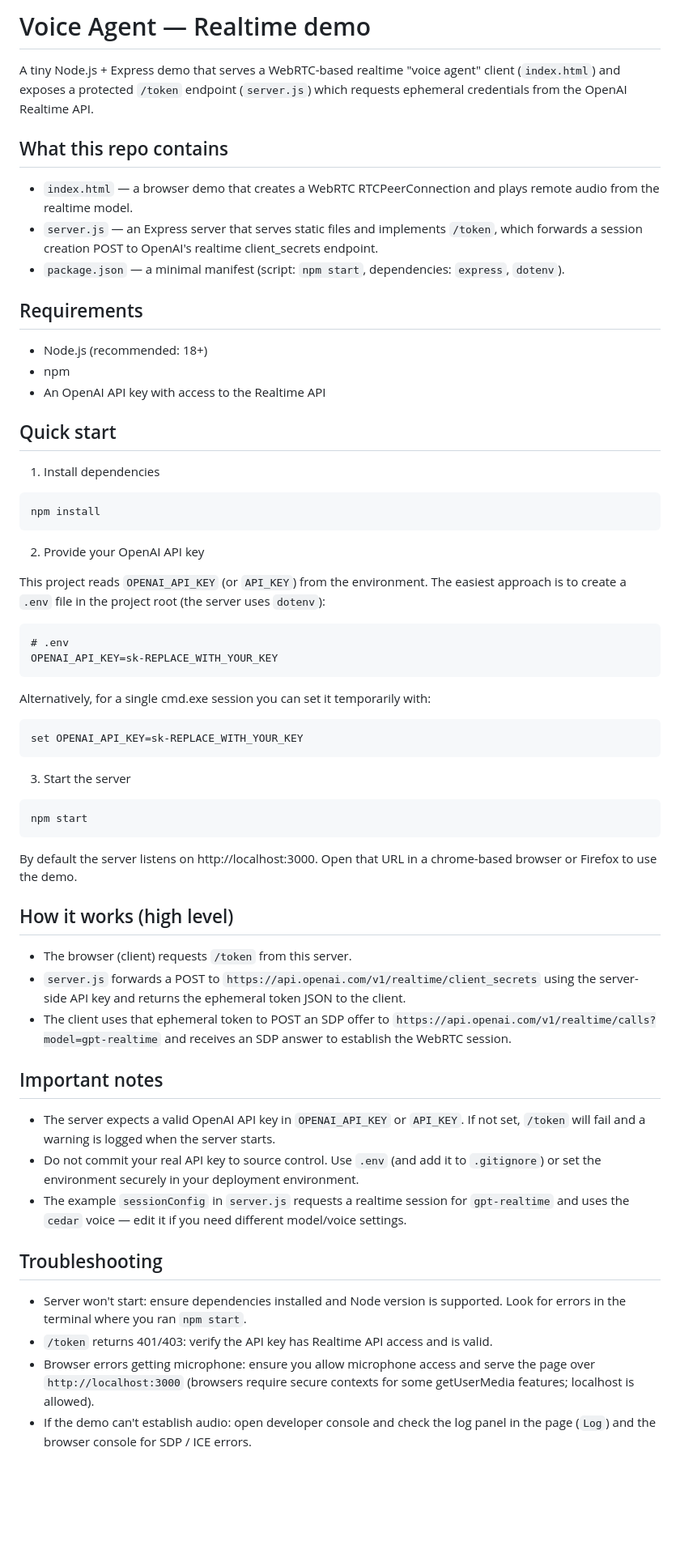
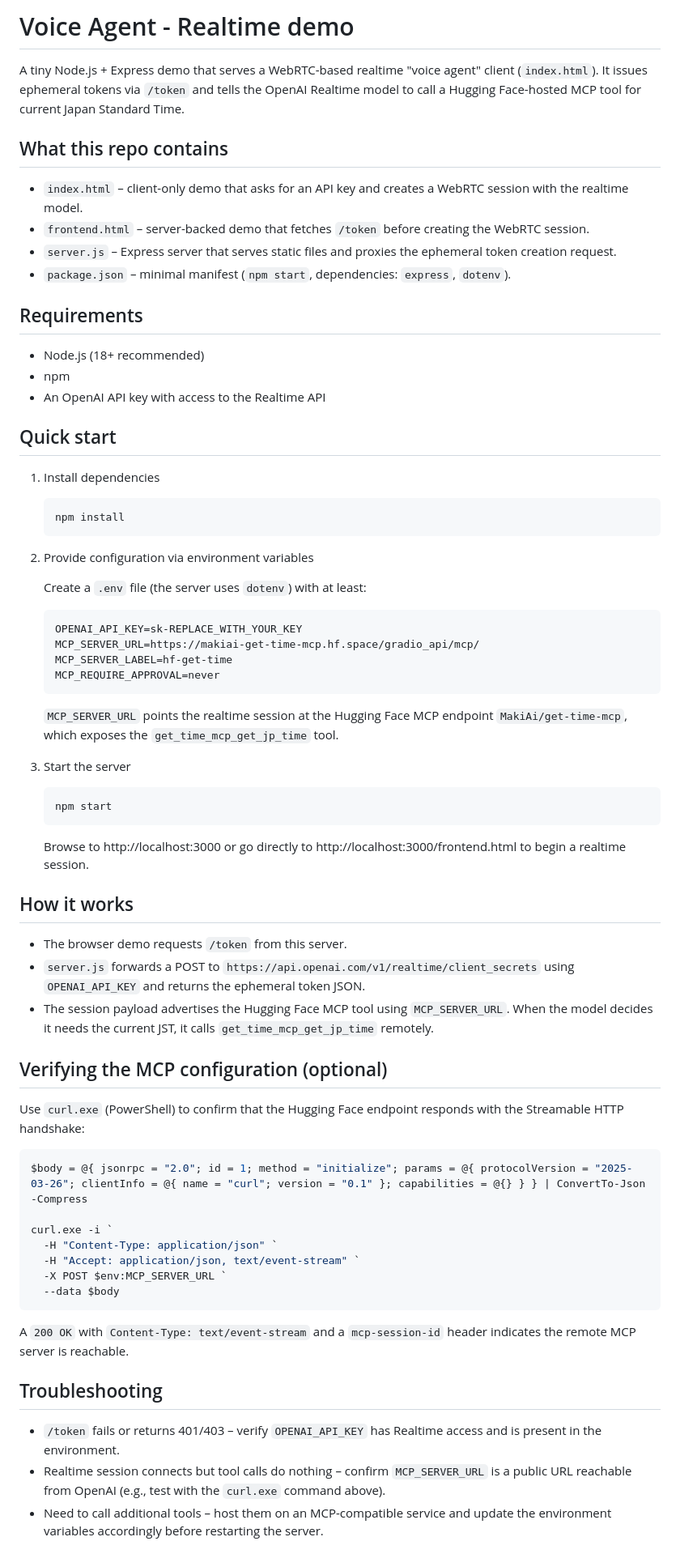
Before and after one commit to Sunwood-ai-labs/gpt-realtime-test, a Markdown page: README.md, the part around one of its changes. Shown at 81% size. Drawn GitHub-style; blank space fills up the shorter version.

Commit message:
📖 README.md更新

````diff
--- a/README.md
+++ b/README.md
@@ -1,16 +1,17 @@
-# Voice Agent — Realtime demo
+# Voice Agent - Realtime demo
 
-A tiny Node.js + Express demo that serves a WebRTC-based realtime "voice agent" client (`index.html`) and exposes a protected `/token` endpoint (`server.js`) which requests ephemeral credentials from the OpenAI Realtime API.
+A tiny Node.js + Express demo that serves a WebRTC-based realtime "voice agent" client (`index.html`). It issues ephemeral tokens via `/token` and tells the OpenAI Realtime model to call a Hugging Face-hosted MCP tool for current Japan Standard Time.
 
 ## What this repo contains
 
-- `index.html` — a browser demo that creates a WebRTC RTCPeerConnection and plays remote audio from the realtime model.
-- `server.js` — an Express server that serves static files and implements `/token`, which forwards a session creation POST to OpenAI's realtime client_secrets endpoint.
-- `package.json` — a minimal manifest (script: `npm start`, dependencies: `express`, `dotenv`).
+- `index.html` – client-only demo that asks for an API key and creates a WebRTC session with the realtime model.
+- `frontend.html` – server-backed demo that fetches `/token` before creating the WebRTC session.
+- `server.js` – Express server that serves static files and proxies the ephemeral token creation request.
+- `package.json` – minimal manifest (`npm start`, dependencies: `express`, `dotenv`).
 
 ## Requirements
 
-- Node.js (recommended: 18+)
+- Node.js (18+ recommended)
 - npm
 - An OpenAI API key with access to the Realtime API
 
@@ -18,49 +19,56 @@ A tiny Node.js + Express demo that serves a WebRTC-based realtime "voice agent"
 
 1. Install dependencies
 
-```cmd
-npm install
-```
+    ```cmd
+    npm install
+    ```
 
-2. Provide your OpenAI API key
+2. Provide configuration via environment variables
 
-This project reads `OPENAI_API_KEY` (or `API_KEY`) from the environment. The easiest approach is to create a `.env` file in the project root (the server uses `dotenv`):
+    Create a `.env` file (the server uses `dotenv`) with at least:
 
-```
-# .env
-OPENAI_API_KEY=sk-REPLACE_WITH_YOUR_KEY
-```
+    ```
+    OPENAI_API_KEY=sk-REPLACE_WITH_YOUR_KEY
+    MCP_SERVER_URL=https://makiai-get-time-mcp.hf.space/gradio_api/mcp/
+    MCP_SERVER_LABEL=hf-get-time
+    MCP_REQUIRE_APPROVAL=never
+    ```
 
-Alternatively, for a single cmd.exe session you can set it temporarily with:
-
-```cmd
-set OPENAI_API_KEY=sk-REPLACE_WITH_YOUR_KEY
-```
+    `MCP_SERVER_URL` points the realtime session at the Hugging Face MCP endpoint `MakiAi/get-time-mcp`, which exposes the `get_time_mcp_get_jp_time` tool.
 
 3. Start the server
 
-```cmd
-npm start
+    ```cmd
+    npm start
+    ```
+
+    Browse to http://localhost:3000 or go directly to http://localhost:3000/frontend.html to begin a realtime session.
+
+## How it works
+
+- The browser demo requests `/token` from this server.
+- `server.js` forwards a POST to `https://api.openai.com/v1/realtime/client_secrets` using `OPENAI_API_KEY` and returns the ephemeral token JSON.
+- The session payload advertises the Hugging Face MCP tool using `MCP_SERVER_URL`. When the model decides it needs the current JST, it calls `get_time_mcp_get_jp_time` remotely.
+
+## Verifying the MCP configuration (optional)
+
+Use `curl.exe` (PowerShell) to confirm that the Hugging Face endpoint responds with the Streamable HTTP handshake:
+
+```powershell
+$body = @{ jsonrpc = "2.0"; id = 1; method = "initialize"; params = @{ protocolVersion = "2025-03-26"; clientInfo = @{ name = "curl"; version = "0.1" }; capabilities = @{} } } | ConvertTo-Json -Compress
+
+curl.exe -i `
+  -H "Content-Type: application/json" `
+  -H "Accept: application/json, text/event-stream" `
+  -X POST $env:MCP_SERVER_URL `
+  --data $body
 ```
 
-By default the server listens on http://localhost:3000. Open that URL in a chrome-based browser or Firefox to use the demo.
-
-## How it works (high level)
-
-- The browser (client) requests `/token` from this server.
-- `server.js` forwards a POST to `https://api.openai.com/v1/realtime/client_secrets` using the server-side API key and returns the ephemeral token JSON to the client.
-- The client uses that ephemeral token to POST an SDP offer to `https://api.openai.com/v1/realtime/calls?model=gpt-realtime` and receives an SDP answer to establish the WebRTC session.
-
-## Important notes
-
-- The server expects a valid OpenAI API key in `OPENAI_API_KEY` or `API_KEY`. If not set, `/token` will fail and a warning is logged when the server starts.
-- Do not commit your real API key to source control. Use `.env` (and add it to `.gitignore`) or set the environment securely in your deployment environment.
-- The example `sessionConfig` in `server.js` requests a realtime session for `gpt-realtime` and uses the `cedar` voice — edit it if you need different model/voice settings.
+A `200 OK` with `Content-Type: text/event-stream` and a `mcp-session-id` header indicates the remote MCP server is reachable.
 
 ## Troubleshooting
 
-- Server won't start: ensure dependencies installed and Node version is supported. Look for errors in the terminal where you ran `npm start`.
-- `/token` returns 401/403: verify the API key has Realtime API access and is valid.
-- Browser errors getting microphone: ensure you allow microphone access and serve the page over `http://localhost:3000` (browsers require secure contexts for some getUserMedia features; localhost is allowed).
-- If the demo can't establish audio: open developer console and check the log panel in the page (`Log`) and the browser console for SDP / ICE errors.
+- `/token` fails or returns 401/403 – verify `OPENAI_API_KEY` has Realtime access and is present in the environment.
+- Realtime session connects but tool calls do nothing – confirm `MCP_SERVER_URL` is a public URL reachable from OpenAI (e.g., test with the `curl.exe` command above).
+- Need to call additional tools – host them on an MCP-compatible service and update the environment variables accordingly before restarting the server.
 
````
Also changed, not shown: other parts of README.md (+4 -16 lines).
